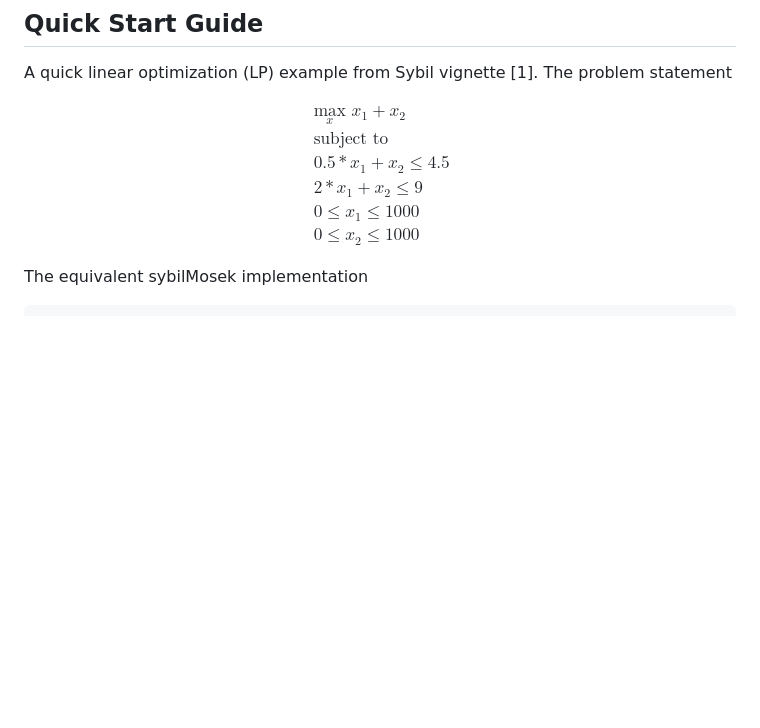
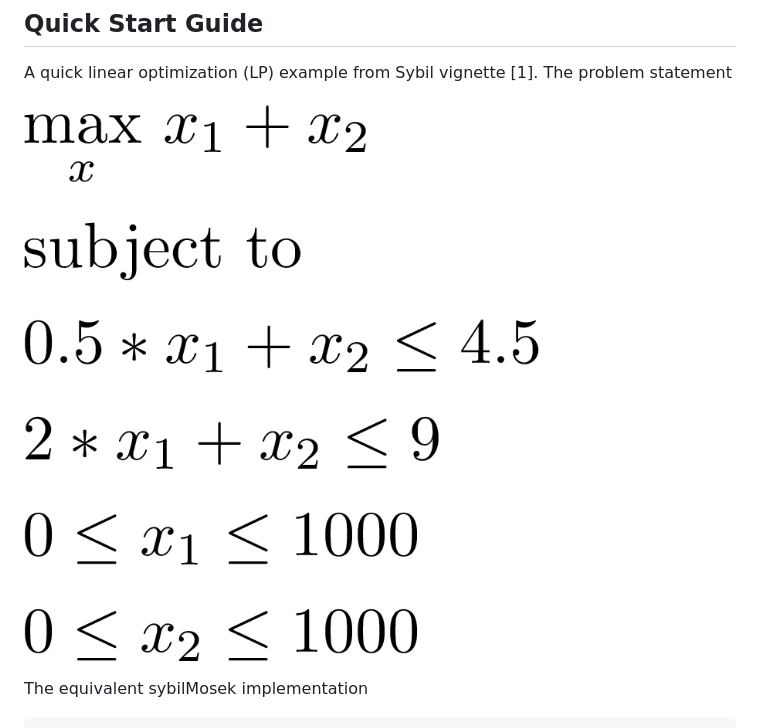
Before and after one commit to r2rahul/sybilMosek, a Markdown page: README.md, the part around the change. GitHub-like rendering; pictures changed too: inst/req.png (added); blank space fills up the shorter version.

Commit message:
added equation image in readme

```diff
--- a/README.md
+++ b/README.md
@@ -43,16 +43,7 @@ devtools::install_github('r2rahul/sybilMosek')
 ## Quick Start Guide
 A quick linear optimization (LP) example from Sybil vignette [1]. The problem statement
 
-$$
-\begin{aligned}
-&\underset{x}{\text{max}} \,\, x_1 + x_2 \\
-&\text{subject to}\\
-&0.5* x_1 + x_2 \le 4.5\\
-&2* x_1 + x_2 \le 9\\
-&0 \le x_1 \le 1000    \\
-&0 \le x_2 \le 1000
-\end{aligned}
-$$
+![](inst/req.png)
 
 The equivalent sybilMosek implementation
 
```
